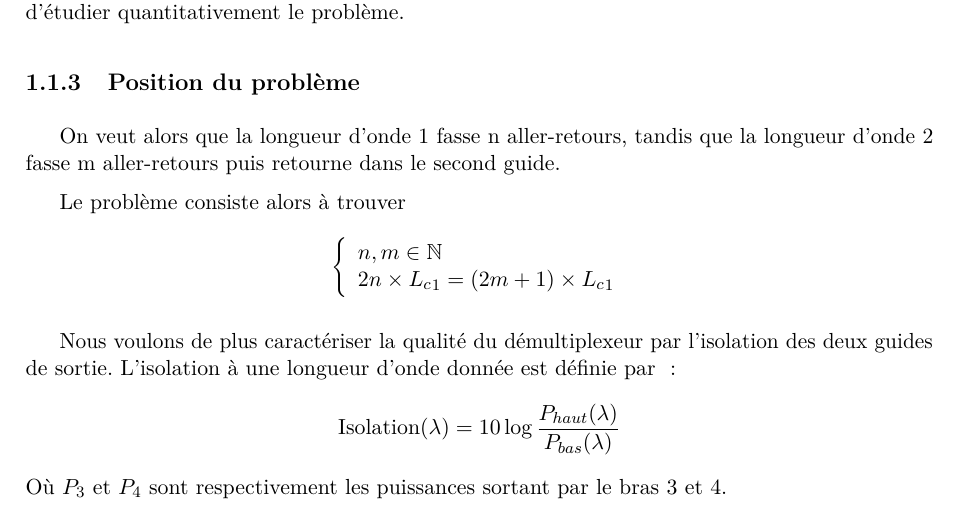
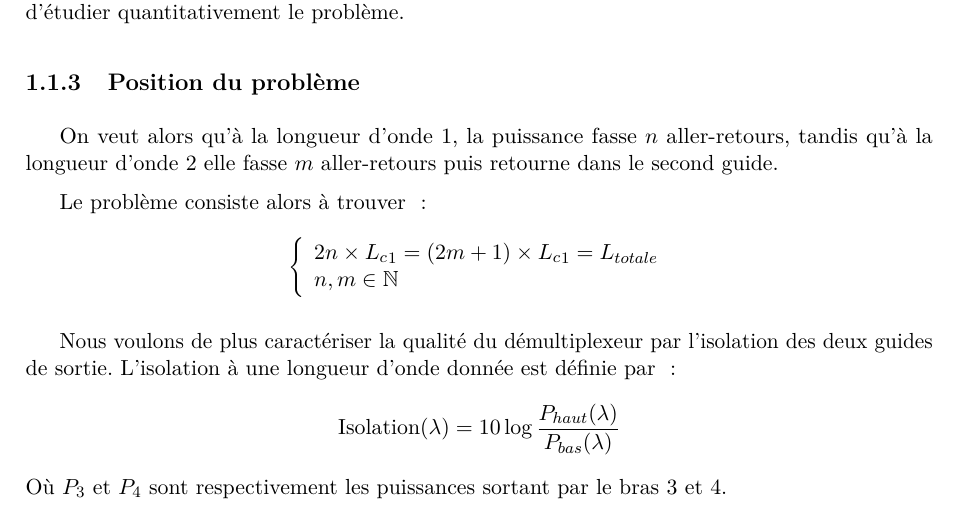
Before and after one commit to Salamandar/BEetTPs, a LaTeX document (Simulation Optique Guidée/Rapport/Rapport.tex): part of page 5 of 10, cut so that both start at the same text. Compiled offline with pdfLaTeX.

Commit message:
Petites modifs

```diff
--- a/Simulation Optique Guidée/Rapport/Rapport.tex
+++ b/Simulation Optique Guidée/Rapport/Rapport.tex
@@ -82,15 +82,14 @@ On retrouve exactement le même comportement ; $n_{eff}$ sera néanmoins différ
 L'approche perturbative est très bonne qualitativement, mais la seconde nous permettra d'étudier quantitativement le problème.
 
 \subsection{Position du problème}
-On veut alors que la longueur d'onde 1 fasse n aller-retours, tandis que la longueur d'onde 2 fasse m aller-retours puis retourne dans le second guide.
+On veut alors qu'à la longueur d'onde 1, la puissance fasse $n$ aller-retours, tandis qu'à la longueur d'onde 2 elle fasse $m$ aller-retours puis retourne dans le second guide.
 
-Le problème consiste alors à trouver
+Le problème consiste alors à trouver :
 \[
 \left\{
     \begin{array}{ll}
-    n, m\in \mathbb{N} \\
-    2n\times {L_c}_1 = (2m+1)\times {L_c}_1
-
+        2n\times {L_c}_1 = (2m+1)\times {L_c}_1 = L_{totale}\\
+        n, m\in \mathbb{N}
     \end{array}
 \right.
 \]
```
